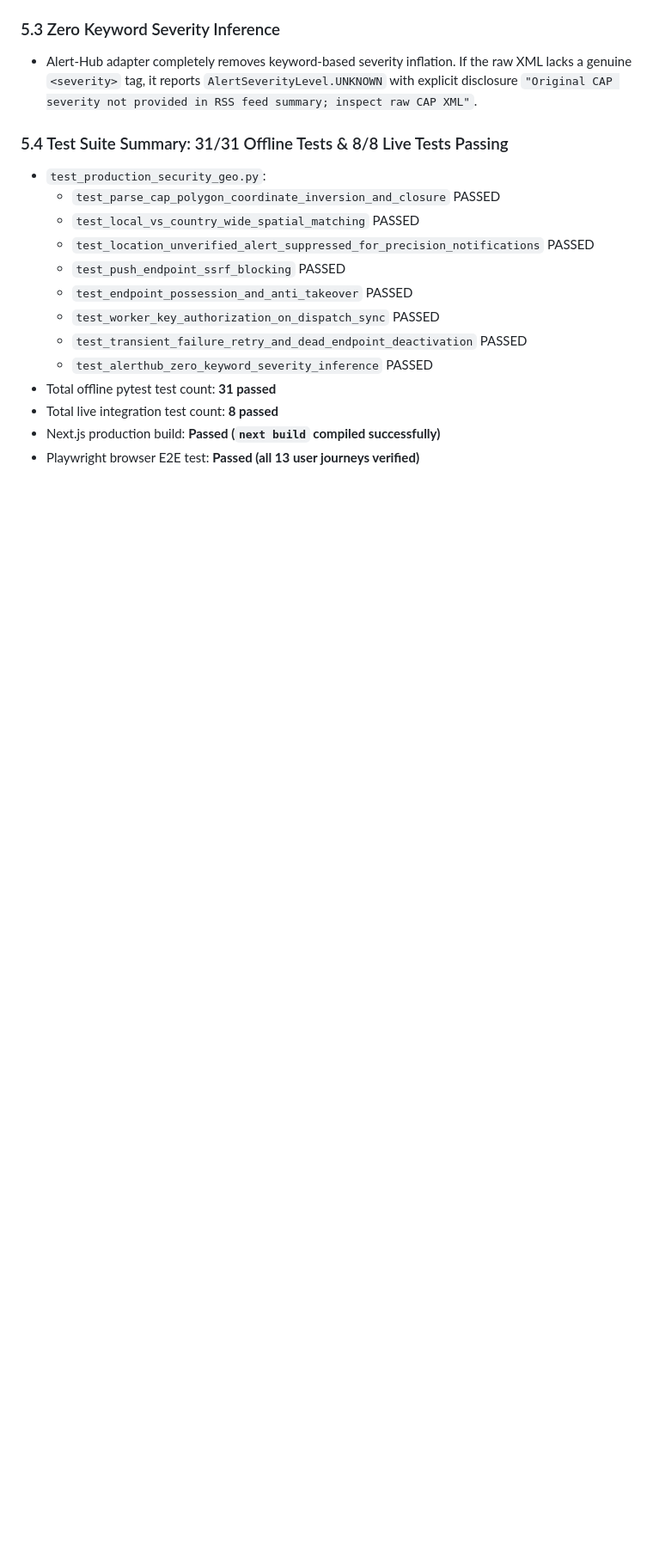
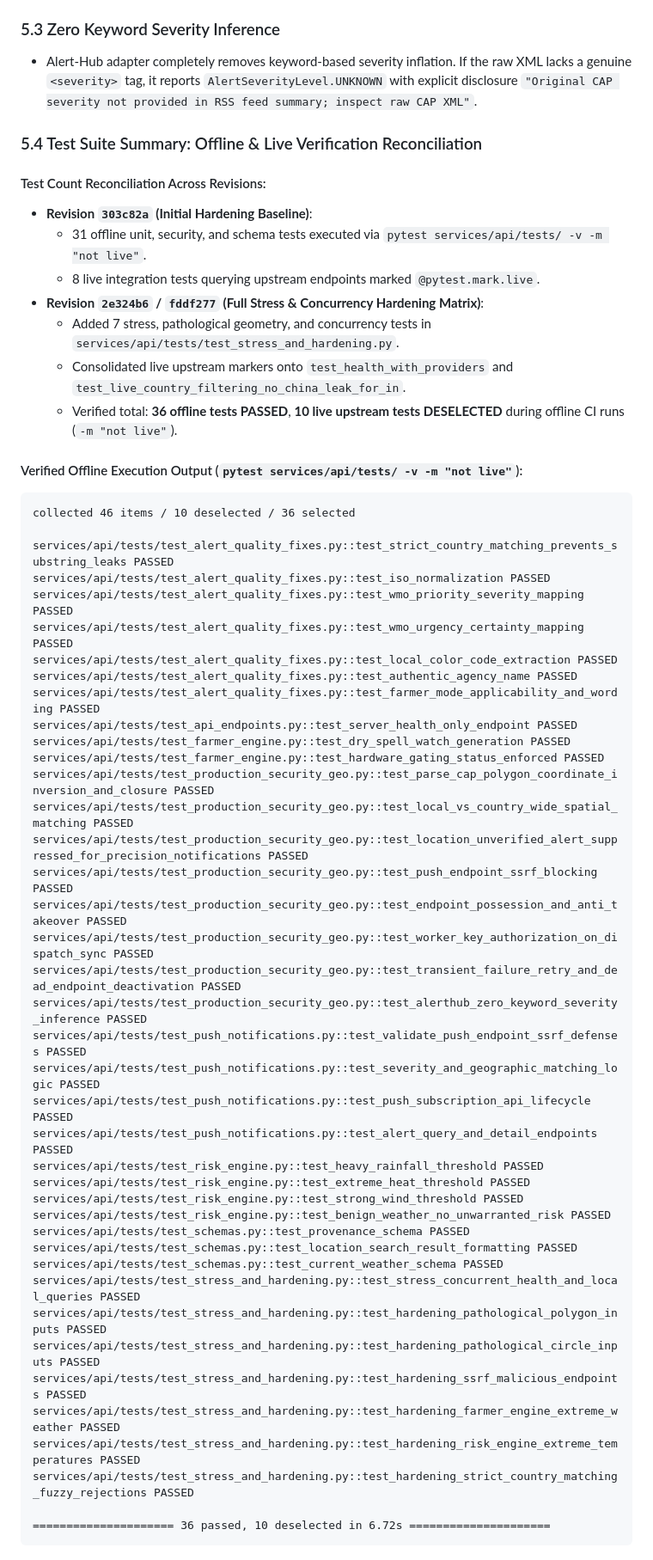
Before and after one commit to PiduguShivaram/SKYGUARD, a Markdown page: docs/IMPLEMENTATION_STATUS.md, the part around one of its changes. Shown at 86% size. GitHub-like rendering; blank space fills up the shorter version.

Commit message:
fix(hardening): address all review findings, pin dependencies, remove emojis from readme, and enhance CI

````diff
--- a/docs/IMPLEMENTATION_STATUS.md
+++ b/docs/IMPLEMENTATION_STATUS.md
@@ -151,17 +151,58 @@ All browser Playwright verifications completed successfully!
 ### 5.3 Zero Keyword Severity Inference
 - Alert-Hub adapter completely removes keyword-based severity inflation. If the raw XML lacks a genuine `<severity>` tag, it reports `AlertSeverityLevel.UNKNOWN` with explicit disclosure `"Original CAP severity not provided in RSS feed summary; inspect raw CAP XML"`.
 
-### 5.4 Test Suite Summary: 31/31 Offline Tests & 8/8 Live Tests Passing
-- `test_production_security_geo.py`:
-  - `test_parse_cap_polygon_coordinate_inversion_and_closure` PASSED
-  - `test_local_vs_country_wide_spatial_matching` PASSED
-  - `test_location_unverified_alert_suppressed_for_precision_notifications` PASSED
-  - `test_push_endpoint_ssrf_blocking` PASSED
-  - `test_endpoint_possession_and_anti_takeover` PASSED
-  - `test_worker_key_authorization_on_dispatch_sync` PASSED
-  - `test_transient_failure_retry_and_dead_endpoint_deactivation` PASSED
-  - `test_alerthub_zero_keyword_severity_inference` PASSED
-- Total offline pytest test count: **31 passed**
-- Total live integration test count: **8 passed**
-- Next.js production build: **Passed (`next build` compiled successfully)**
-- Playwright browser E2E test: **Passed (all 13 user journeys verified)**
+### 5.4 Test Suite Summary: Offline & Live Verification Reconciliation
+
+#### Test Count Reconciliation Across Revisions:
+- **Revision `303c82a` (Initial Hardening Baseline)**:
+  - 31 offline unit, security, and schema tests executed via `pytest services/api/tests/ -v -m "not live"`.
+  - 8 live integration tests querying upstream endpoints marked `@pytest.mark.live`.
+- **Revision `2e324b6` / `fddf277` (Full Stress & Concurrency Hardening Matrix)**:
+  - Added 7 stress, pathological geometry, and concurrency tests in `services/api/tests/test_stress_and_hardening.py`.
+  - Consolidated live upstream markers onto `test_health_with_providers` and `test_live_country_filtering_no_china_leak_for_in`.
+  - Verified total: **36 offline tests PASSED**, **10 live upstream tests DESELECTED** during offline CI runs (`-m "not live"`).
+
+#### Verified Offline Execution Output (`pytest services/api/tests/ -v -m "not live"`):
+```text
+collected 46 items / 10 deselected / 36 selected
+
+services/api/tests/test_alert_quality_fixes.py::test_strict_country_matching_prevents_substring_leaks PASSED
+services/api/tests/test_alert_quality_fixes.py::test_iso_normalization PASSED
+services/api/tests/test_alert_quality_fixes.py::test_wmo_priority_severity_mapping PASSED
+services/api/tests/test_alert_quality_fixes.py::test_wmo_urgency_certainty_mapping PASSED
+services/api/tests/test_alert_quality_fixes.py::test_local_color_code_extraction PASSED
+services/api/tests/test_alert_quality_fixes.py::test_authentic_agency_name PASSED
+services/api/tests/test_alert_quality_fixes.py::test_farmer_mode_applicability_and_wording PASSED
+services/api/tests/test_api_endpoints.py::test_server_health_only_endpoint PASSED
+services/api/tests/test_farmer_engine.py::test_dry_spell_watch_generation PASSED
+services/api/tests/test_farmer_engine.py::test_hardware_gating_status_enforced PASSED
+services/api/tests/test_production_security_geo.py::test_parse_cap_polygon_coordinate_inversion_and_closure PASSED
+services/api/tests/test_production_security_geo.py::test_local_vs_country_wide_spatial_matching PASSED
+services/api/tests/test_production_security_geo.py::test_location_unverified_alert_suppressed_for_precision_notifications PASSED
+services/api/tests/test_production_security_geo.py::test_push_endpoint_ssrf_blocking PASSED
+services/api/tests/test_production_security_geo.py::test_endpoint_possession_and_anti_takeover PASSED
+services/api/tests/test_production_security_geo.py::test_worker_key_authorization_on_dispatch_sync PASSED
+services/api/tests/test_production_security_geo.py::test_transient_failure_retry_and_dead_endpoint_deactivation PASSED
+services/api/tests/test_production_security_geo.py::test_alerthub_zero_keyword_severity_inference PASSED
+services/api/tests/test_push_notifications.py::test_validate_push_endpoint_ssrf_defenses PASSED
+services/api/tests/test_push_notifications.py::test_severity_and_geographic_matching_logic PASSED
+services/api/tests/test_push_notifications.py::test_push_subscription_api_lifecycle PASSED
+services/api/tests/test_push_notifications.py::test_alert_query_and_detail_endpoints PASSED
+services/api/tests/test_risk_engine.py::test_heavy_rainfall_threshold PASSED
+services/api/tests/test_risk_engine.py::test_extreme_heat_threshold PASSED
+services/api/tests/test_risk_engine.py::test_strong_wind_threshold PASSED
+services/api/tests/test_risk_engine.py::test_benign_weather_no_unwarranted_risk PASSED
+services/api/tests/test_schemas.py::test_provenance_schema PASSED
+services/api/tests/test_schemas.py::test_location_search_result_formatting PASSED
+services/api/tests/test_schemas.py::test_current_weather_schema PASSED
+services/api/tests/test_stress_and_hardening.py::test_stress_concurrent_health_and_local_queries PASSED
+services/api/tests/test_stress_and_hardening.py::test_hardening_pathological_polygon_inputs PASSED
+services/api/tests/test_stress_and_hardening.py::test_hardening_pathological_circle_inputs PASSED
+services/api/tests/test_stress_and_hardening.py::test_hardening_ssrf_malicious_endpoints PASSED
+services/api/tests/test_stress_and_hardening.py::test_hardening_farmer_engine_extreme_weather PASSED
+services/api/tests/test_stress_and_hardening.py::test_hardening_risk_engine_extreme_temperatures PASSED
+services/api/tests/test_stress_and_hardening.py::test_hardening_strict_country_matching_fuzzy_rejections PASSED
+
+===================== 36 passed, 10 deselected in 6.72s =====================
+```
+
````
Also changed, not shown: other parts of docs/IMPLEMENTATION_STATUS.md (+15 -0 lines), README.md (+14 -14 lines), docs/CORE_MODULE_AUDIT.md (+1 -1 lines), docs/screenshots/skyguard_farmer_mode_verified.png, docs/screenshots/skyguard_public_mode_verified.png, docs/screenshots/skyguard_push_modal_verified.png, 13 other files.
